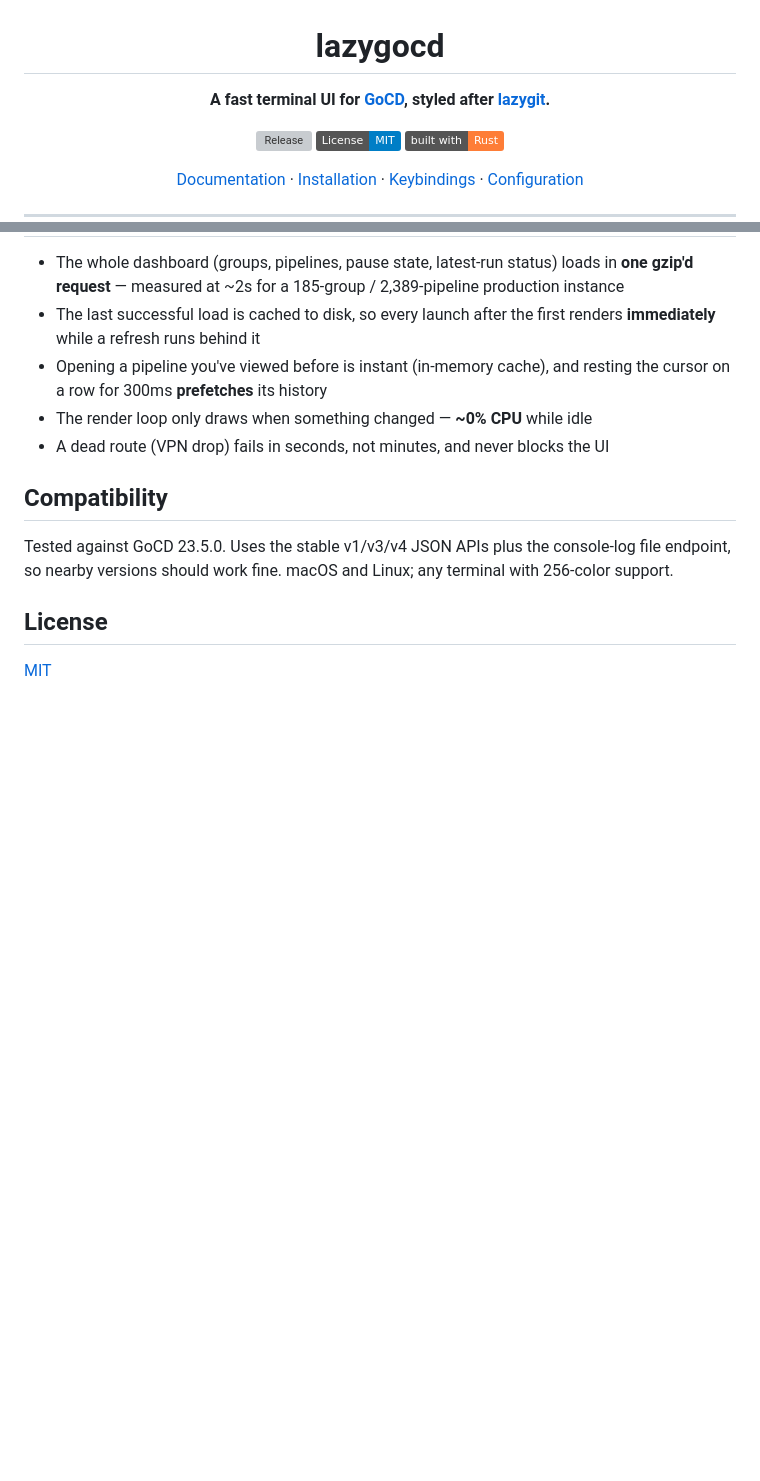
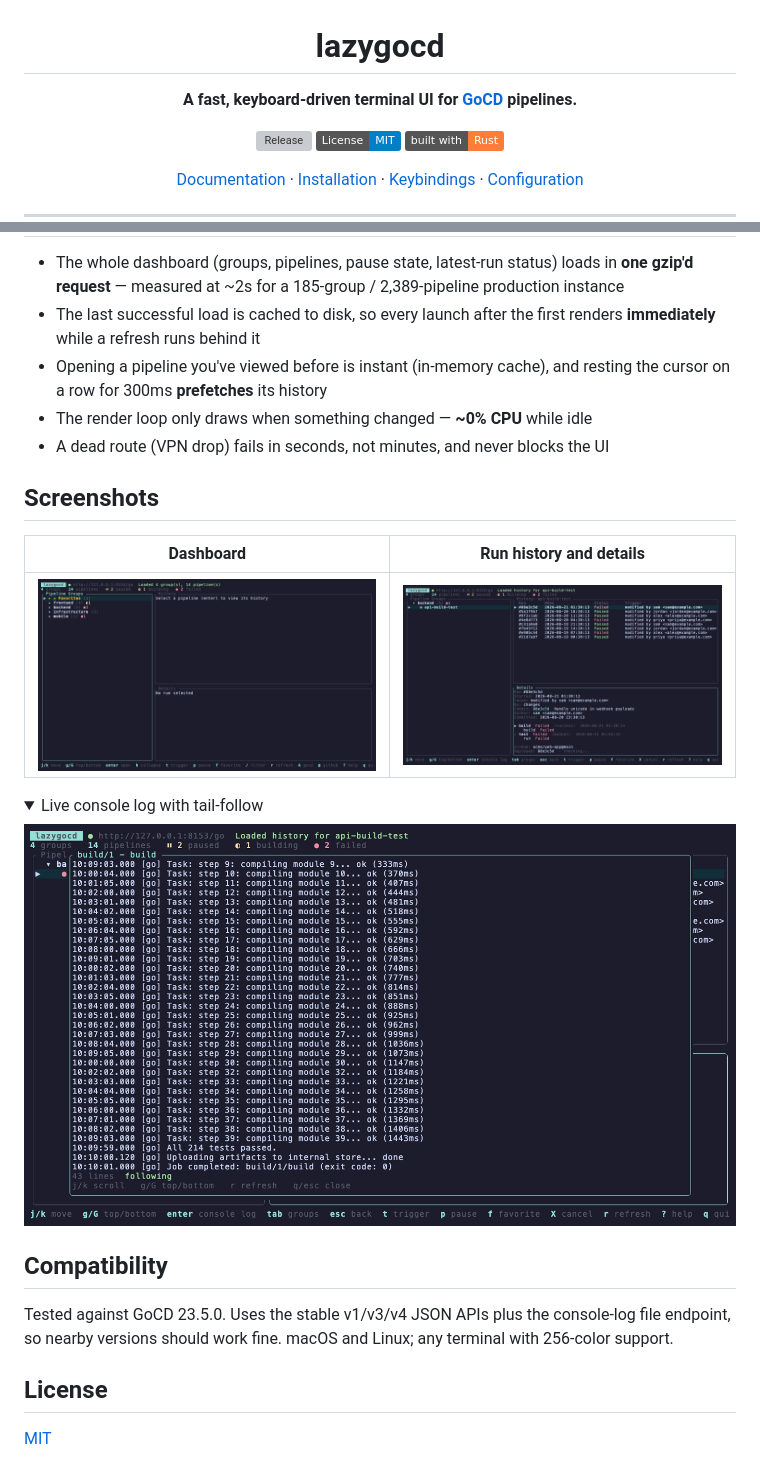
Before and after one commit to Sahilll15/lazygocd, a Markdown page: README.md, 2 parts joined by grey strips. Rendered like a GitHub page; pictures changed too: assets/console.png (added), assets/dashboard.png (added), assets/history.png (added); folded sections open; badges without logos; blank space fills up the shorter version; grey boxes are pictures that could not be loaded.

Commit message:
Add demo GIF and screenshots, reword descriptions
- assets/: demo.gif (recorded against a fictional mock server, no real
  data), dashboard/history/console screenshots, embedded in the README
- Description copy reworded across README and Cargo.toml
- Fix stale hint: GitHub connect is '@' now, not 'G'

```diff
--- a/README.md
+++ b/README.md
@@ -2,7 +2,7 @@
 
 # lazygocd
 
-**A fast terminal UI for [GoCD](https://www.gocd.org/), styled after [lazygit](https://github.com/jesseduffield/lazygit).**
+**A fast, keyboard-driven terminal UI for [GoCD](https://www.gocd.org/) pipelines.**
 
 [![Release](https://img.shields.io/github/v/release/Sahilll15/lazygocd)](https://github.com/Sahilll15/lazygocd/releases)
 [![License: MIT](https://img.shields.io/badge/License-MIT-blue.svg)](LICENSE)
@@ -120,6 +119,19 @@ The dashboard cache lives at `~/.config/lazygocd/dashboard_cache.json` and favor
 - The render loop only draws when something changed — **~0% CPU** while idle
 - A dead route (VPN drop) fails in seconds, not minutes, and never blocks the UI
 
+## Screenshots
+
+| Dashboard | Run history and details |
+|---|---|
+| ![dashboard](assets/dashboard.png) | ![history](assets/history.png) |
+
+<details>
+<summary>Live console log with tail-follow</summary>
+
+![console log](assets/console.png)
+
+</details>
+
 ## Compatibility
 
 Tested against GoCD 23.5.0. Uses the stable v1/v3/v4 JSON APIs plus the console-log file endpoint, so nearby versions should work fine. macOS and Linux; any terminal with 256-color support.
```
Also changed, not shown: other parts of README.md (+1 -2 lines), 3 other files.
